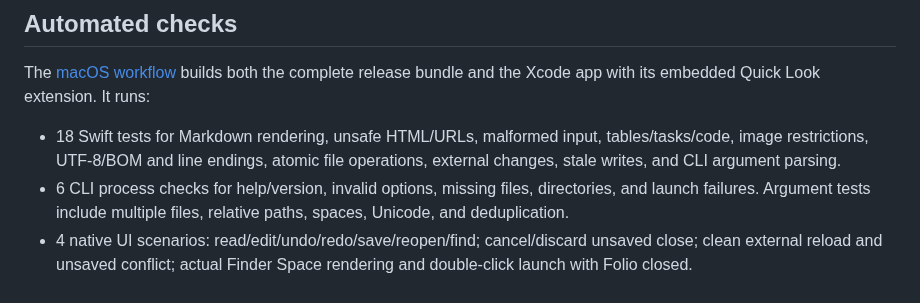
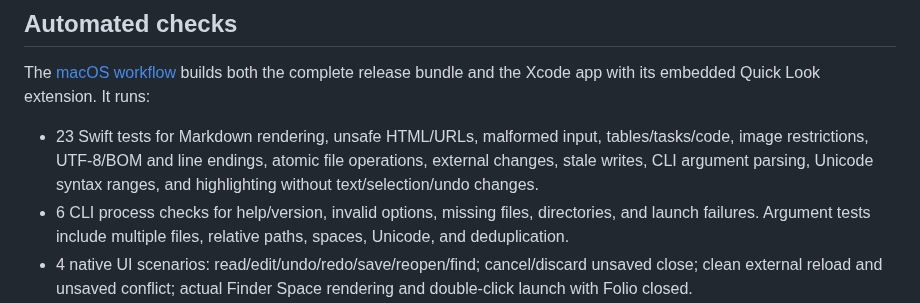
Before and after one commit to nebluda/folio, a Markdown page: docs/VALIDATION.md, the part around the change. Rendered like a GitHub page.

```diff
--- a/docs/VALIDATION.md
+++ b/docs/VALIDATION.md
@@ -6,7 +6,7 @@ Recorded 2026-09-27. This is an installable local prototype, ad-hoc signed, not
 
 The [macOS workflow](https://github.com/nebluda/folio/actions/workflows/ci.yml) builds both the complete release bundle and the Xcode app with its embedded Quick Look extension. It runs:
 
-- 18 Swift tests for Markdown rendering, unsafe HTML/URLs, malformed input, tables/tasks/code, image restrictions, UTF-8/BOM and line endings, atomic file operations, external changes, stale writes, and CLI argument parsing.
+- 23 Swift tests for Markdown rendering, unsafe HTML/URLs, malformed input, tables/tasks/code, image restrictions, UTF-8/BOM and line endings, atomic file operations, external changes, stale writes, CLI argument parsing, Unicode syntax ranges, and highlighting without text/selection/undo changes.
 - 6 CLI process checks for help/version, invalid options, missing files, directories, and launch failures. Argument tests include multiple files, relative paths, spaces, Unicode, and deduplication.
 - 4 native UI scenarios: read/edit/undo/redo/save/reopen/find; cancel/discard unsaved close; clean external reload and unsaved conflict; actual Finder Space rendering and double-click launch with Folio closed.
 
```
Also changed, not shown: README.md (+2 -2 lines), docs/folio-editor-dark.png (added), docs/folio-editor-light.png (added).
